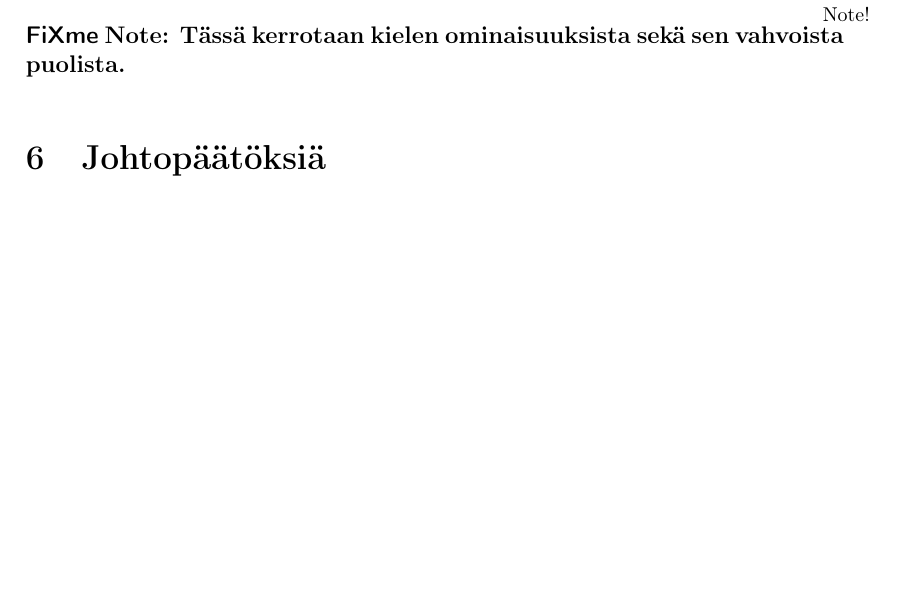
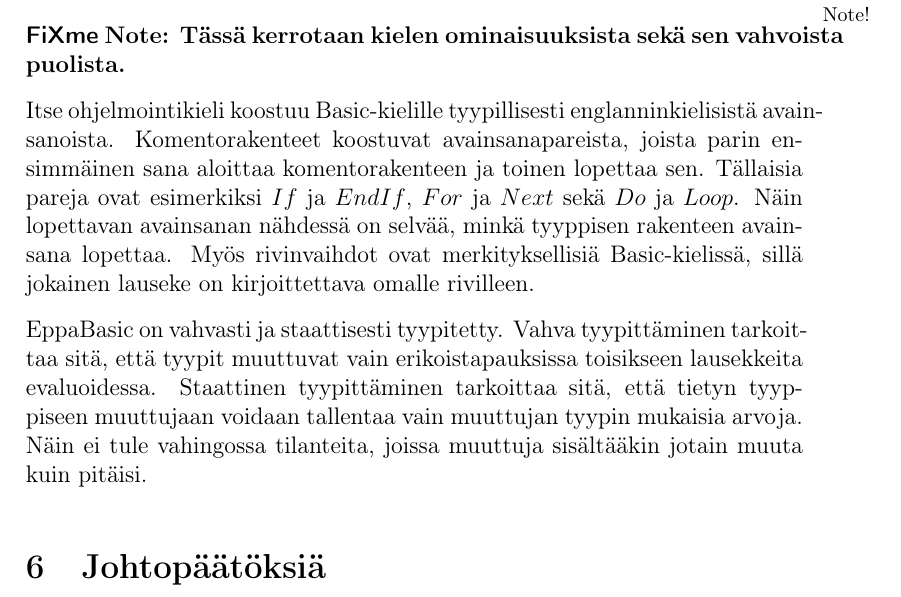
Before and after one commit to henkkuli/EppaBasic-raportti, a LaTeX document (tutkielma.tex, which reads toteutus.tex): part of page 13 of 13 before the commit and part of page 13 of 14 after it, cut so that both start at the same text, the shorter picture padded with empty space. Compiled offline with pdfLaTeX.

Commit message:
Lyhyesti kielen rakenteesta

```diff
--- a/toteutus.tex
+++ b/toteutus.tex
@@ -220,3 +220,27 @@ eikä piirroksen osia ilmesty ruudulle sattumanvaraisesti.
 Tässä kerrotaan kielen ominaisuuksista
 sekä sen vahvoista puolista.
 \end{anfxnote}
+
+Itse ohjelmointikieli koostuu Basic-kielille tyypillisesti
+englanninkielisistä avainsanoista.
+Komentorakenteet koostuvat avainsanapareista,
+joista parin ensimmäinen sana aloittaa komentorakenteen
+ja toinen lopettaa sen.
+Tällaisia pareja ovat esimerkiksi
+$If$ ja $End If$,
+$For$ ja $Next$
+sekä $Do$ ja $Loop$.
+Näin lopettavan avainsanan nähdessä on selvää,
+minkä tyyppisen rakenteen avainsana lopettaa.
+Myös rivinvaihdot ovat merkityksellisiä Basic-kielissä,
+sillä jokainen lauseke on kirjoittettava omalle rivilleen.
+
+EppaBasic on vahvasti ja staattisesti tyypitetty.
+Vahva tyypittäminen tarkoittaa sitä,
+että tyypit muuttuvat vain erikoistapauksissa toisikseen
+lausekkeita evaluoidessa.
+Staattinen tyypittäminen tarkoittaa sitä,
+että tietyn tyyppiseen muuttujaan voidaan tallentaa
+vain muuttujan tyypin mukaisia arvoja.
+Näin ei tule vahingossa tilanteita,
+joissa muuttuja sisältääkin jotain muuta kuin pitäisi.
```
